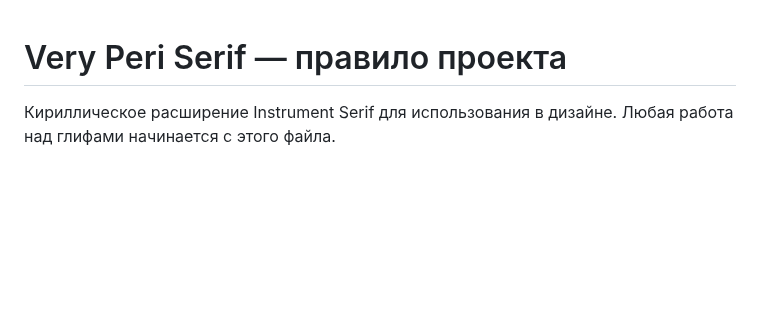
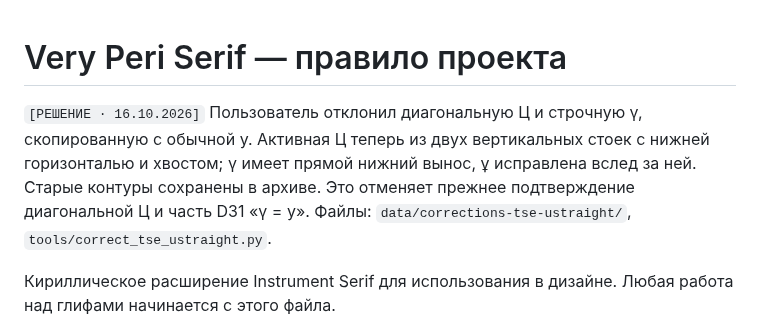
Before and after one commit to rahatulyerbolat05-dotcom/Very-Peri-serif, a Markdown page: CLAUDE.md, the part around the change. GitHub-like rendering; blank space fills up the shorter version.

```diff
--- a/CLAUDE.md
+++ b/CLAUDE.md
@@ -1,4 +1,11 @@
 # Very Peri Serif — правило проекта
+
+`[РЕШЕНИЕ · 16.10.2026]` Пользователь отклонил диагональную Ц и строчную
+ү, скопированную с обычной y. Активная Ц теперь из двух вертикальных
+стоек с нижней горизонталью и хвостом; ү имеет прямой нижний вынос,
+ұ исправлена вслед за ней. Старые контуры сохранены в архиве.
+Это отменяет прежнее подтверждение диагональной Ц и часть D31 «ү = y».
+Файлы: `data/corrections-tse-ustraight/`, `tools/correct_tse_ustraight.py`.
 
 Кириллическое расширение Instrument Serif для использования в дизайне.
 Любая работа над глифами начинается с этого файла.
```
Also changed, not shown: docs/alphabet-review.md (+18 -0 lines), docs/glyphs/homoglyphs.md (+1 -1 lines), docs/img/alphabet_status.png, 14 other files.
